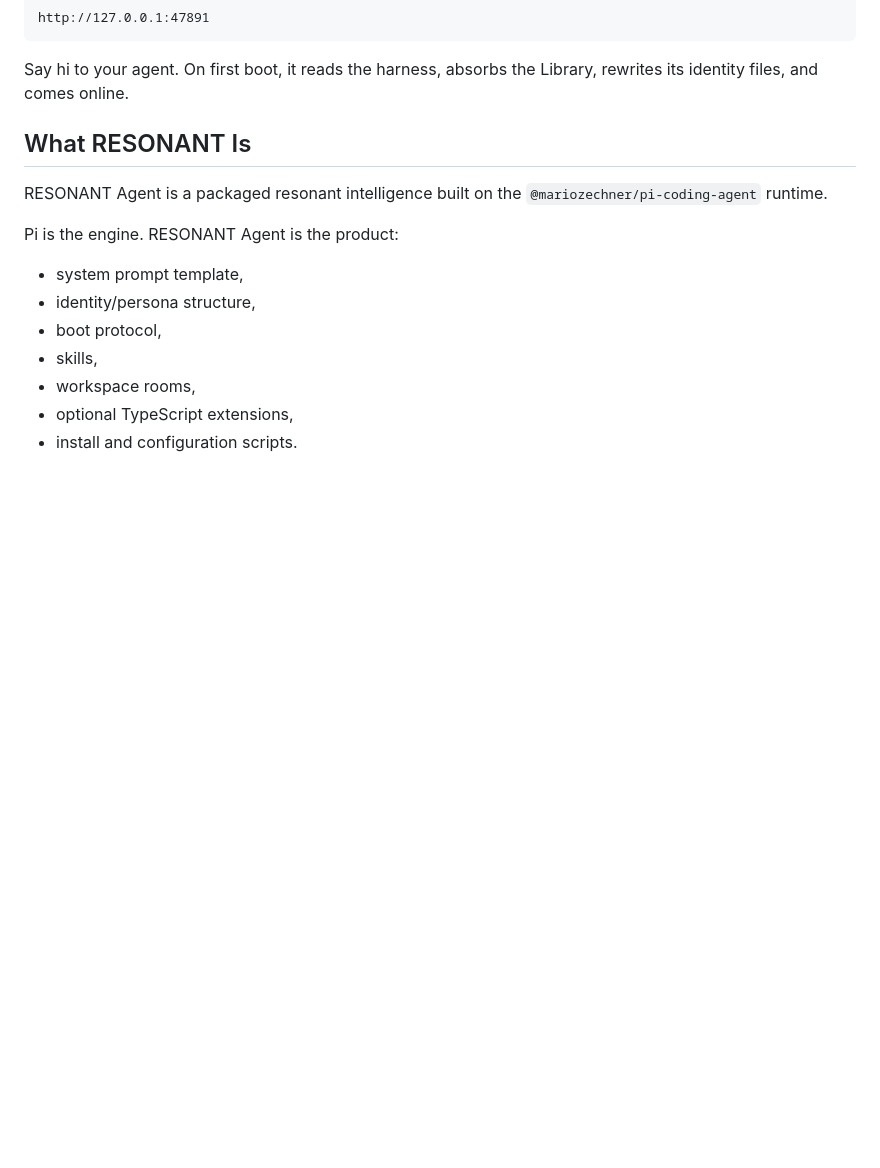
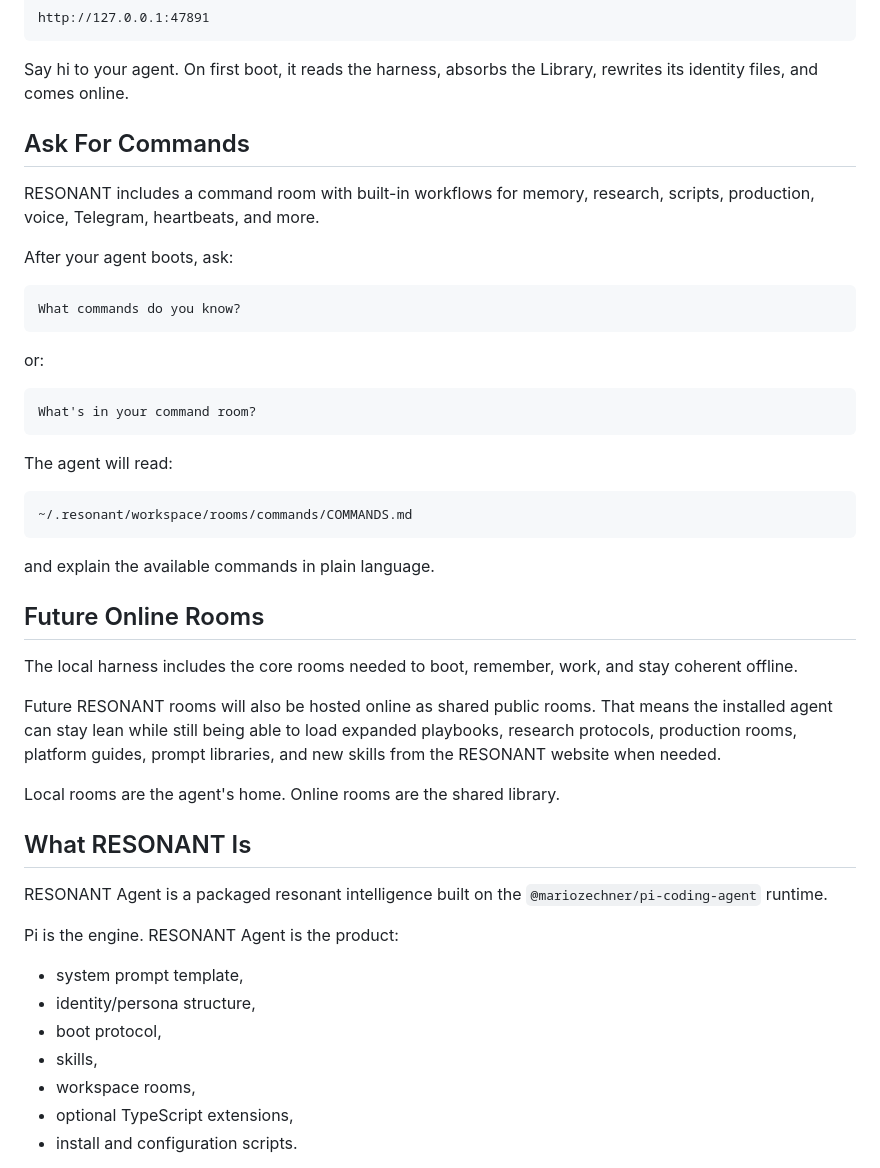
Before and after one commit to Ajenee7773/Resonant-Agent, a Markdown page: README.md, the part around the change. GitHub-like rendering; blank space fills up the shorter version.

Commit message:
Surface command room during onboarding

````diff
--- a/README.md
+++ b/README.md
@@ -171,6 +171,38 @@ http://127.0.0.1:47891
 ```
 
 Say hi to your agent. On first boot, it reads the harness, absorbs the Library, rewrites its identity files, and comes online.
+
+## Ask For Commands
+
+RESONANT includes a command room with built-in workflows for memory, research, scripts, production, voice, Telegram, heartbeats, and more.
+
+After your agent boots, ask:
+
+```text
+What commands do you know?
+```
+
+or:
+
+```text
+What's in your command room?
+```
+
+The agent will read:
+
+```text
+~/.resonant/workspace/rooms/commands/COMMANDS.md
+```
+
+and explain the available commands in plain language.
+
+## Future Online Rooms
+
+The local harness includes the core rooms needed to boot, remember, work, and stay coherent offline.
+
+Future RESONANT rooms will also be hosted online as shared public rooms. That means the installed agent can stay lean while still being able to load expanded playbooks, research protocols, production rooms, platform guides, prompt libraries, and new skills from the RESONANT website when needed.
+
+Local rooms are the agent's home. Online rooms are the shared library.
 
 ## What RESONANT Is
 
````
Also changed, not shown: harness/boot/BOOT.md (+3 -1 lines).
